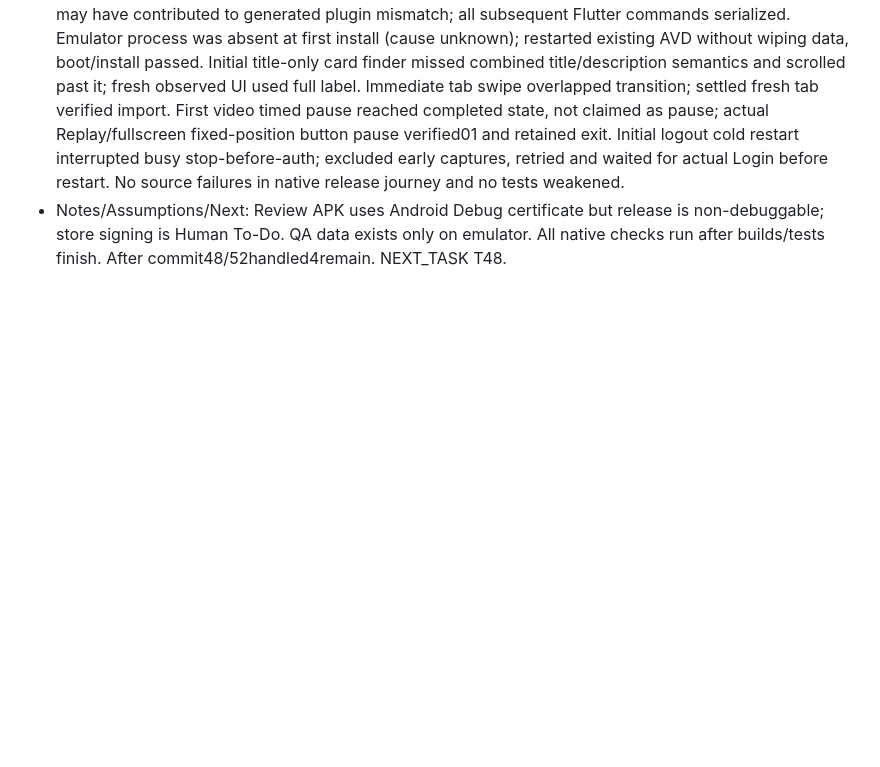
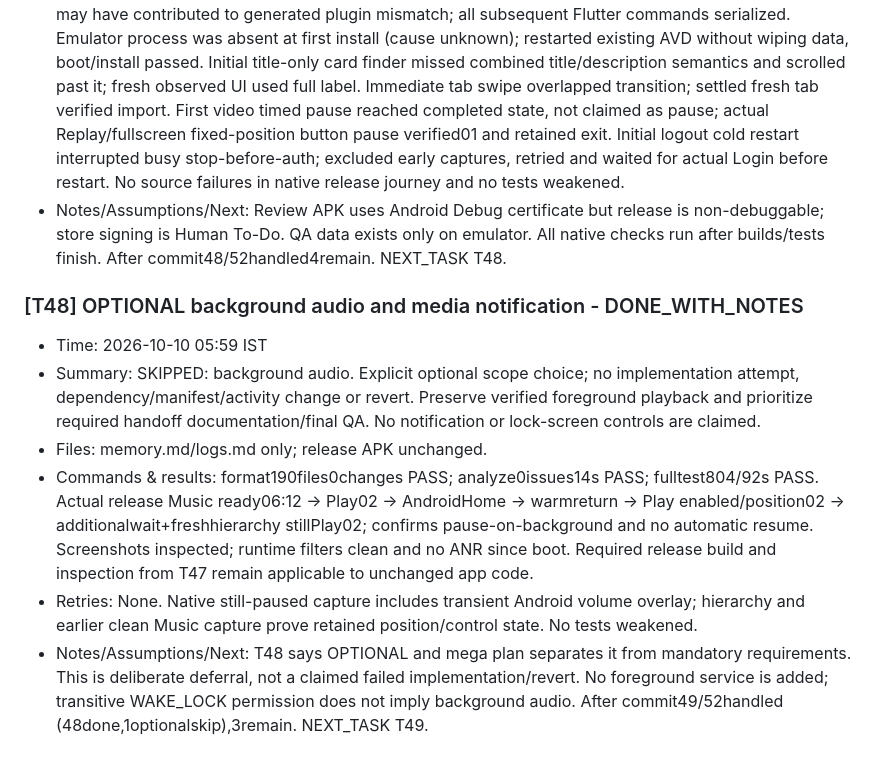
Before and after one commit to Adiiiicodes/indiean-assignment, a Markdown page: logs.md, the part around the change. Drawn GitHub-style; blank space fills up the shorter version.

Commit message:
chore: skip background audio

```diff
--- a/logs.md
+++ b/logs.md
@@ -345,3 +345,11 @@
 - Commands & results: clean/pub get PASS; second release build PASS154.2s; final format190files0changes/analyze0issues45.2s/fulltests804PASS85s. APK62,217,333bytes=59.34MiB, SHA25668340EA68C39FD4AD7A607D2E19C32B2FC7C8E6C9D94CADE4B161D192776B4B5. aapt/apkanalyzer/apksigner PASS FocusDesk/com.focusdesk.focusdesk/1.0.0+1/min24/target36/INTERNET/non-debuggable/arm64-v8a,armeabi-v7a,x86_64/validv2AndroidDebugsignature; under80MB, no split build. Actual release install-r PASS; cold launches report1194–1419ms Activity start (not a measured fully-interactive startup benchmark). Native restored account/tasks/stats; real title+description Save/Details/Focus25:00/musicOFF/Start/Pause24:45/Resume/confirmedLeave saved partial, Profile2sessions/0minutes/1done/1streak. Live Suggested first item Add->Added disabled->MyTasks imported card/badge. Remote Music06:12/play03/paused14. Remote butterfly ready07/play02/naturalcompletion/Replay/fullscreen/Pause01/Exit retains01. Dark theme/confirmed logout/settledLogin/coldlogged-outDarkLogin/demo-fill/login retained data; restored System25/normal720x1280/font1/OSlight/Tasks. All final screenshots inspected. Final releasePID3602 and full logcat checked filters clean; no ANR since emulator boot.
 - Retries: First release FAILED220.8s at GeneratedPluginRegistrant referencing dev.flutter.plugins.integration_test. No code imports used the dependency; flutter pub remove removed it and six transitive SDK driver dependencies; clean sequential rebuild passed. Concurrent Flutter test/build may have contributed to generated plugin mismatch; all subsequent Flutter commands serialized. Emulator process was absent at first install (cause unknown); restarted existing AVD without wiping data, boot/install passed. Initial title-only card finder missed combined title/description semantics and scrolled past it; fresh observed UI used full label. Immediate tab swipe overlapped transition; settled fresh tab verified import. First video timed pause reached completed state, not claimed as pause; actual Replay/fullscreen fixed-position button pause verified01 and retained exit. Initial logout cold restart interrupted busy stop-before-auth; excluded early captures, retried and waited for actual Login before restart. No source failures in native release journey and no tests weakened.
 - Notes/Assumptions/Next: Review APK uses Android Debug certificate but release is non-debuggable; store signing is Human To-Do. QA data exists only on emulator. All native checks run after builds/tests finish. After commit48/52handled4remain. NEXT_TASK T48.
+
+### [T48] OPTIONAL background audio and media notification - DONE_WITH_NOTES
+- Time: 2026-10-10 05:59 IST
+- Summary: SKIPPED: background audio. Explicit optional scope choice; no implementation attempt, dependency/manifest/activity change or revert. Preserve verified foreground playback and prioritize required handoff documentation/final QA. No notification or lock-screen controls are claimed.
+- Files: memory.md/logs.md only; release APK unchanged.
+- Commands & results: format190files0changes PASS; analyze0issues14s PASS; fulltest804/92s PASS. Actual release Music ready06:12 -> Play02 -> AndroidHome -> warmreturn -> Play enabled/position02 -> additionalwait+freshhierarchy stillPlay02; confirms pause-on-background and no automatic resume. Screenshots inspected; runtime filters clean and no ANR since boot. Required release build and inspection from T47 remain applicable to unchanged app code.
+- Retries: None. Native still-paused capture includes transient Android volume overlay; hierarchy and earlier clean Music capture prove retained position/control state. No tests weakened.
+- Notes/Assumptions/Next: T48 says OPTIONAL and mega plan separates it from mandatory requirements. This is deliberate deferral, not a claimed failed implementation/revert. No foreground service is added; transitive WAKE_LOCK permission does not imply background audio. After commit49/52handled (48done,1optionalskip),3remain. NEXT_TASK T49.
```
Also changed, not shown: memory.md (+3 -2 lines).
